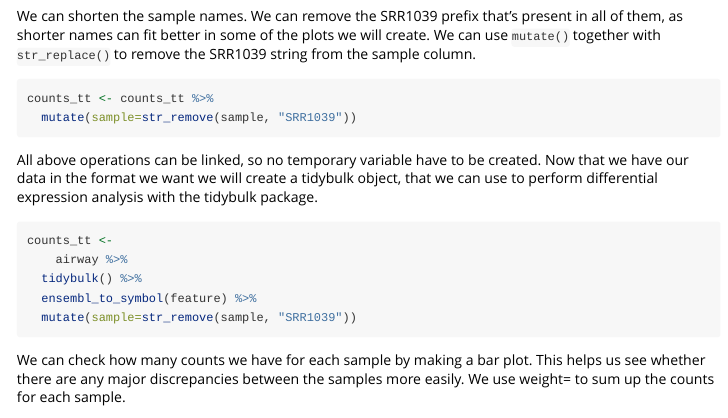
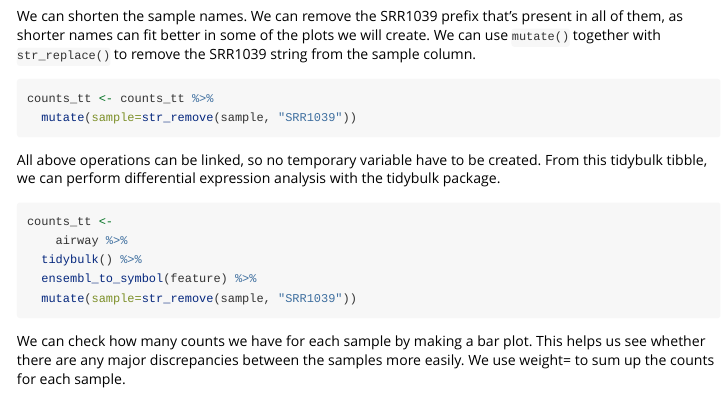
Before and after one commit to stemangiola/bioc_2020_tidytranscriptomics, an R Markdown document (vignettes/tidytranscriptomics.Rmd): the page in a window 1100 px wide, from 3500 px down. Rendered offline with R 4.5, knitr and Pandoc, with nearby package versions; the code chunks are not run, so their results and figures are left out; long lines of code are wrapped.

Commit message:
Change text

````diff
--- a/vignettes/tidytranscriptomics.Rmd
+++ b/vignettes/tidytranscriptomics.Rmd
@@ -162,7 +162,7 @@ counts_tt <- counts_tt %>%
   mutate(sample=str_remove(sample, "SRR1039"))
 ```
 
-All above operations can be linked, so no temporary variable have to be created. Now that we have our data in the format we want we will create a tidybulk object, that we can use to perform differential expression analysis with the tidybulk package.
+All above operations can be linked, so no temporary variable have to be created. From this tidybulk tibble, we can perform differential expression analysis with the tidybulk package.
 
 ```{r}
 counts_tt <-
````
